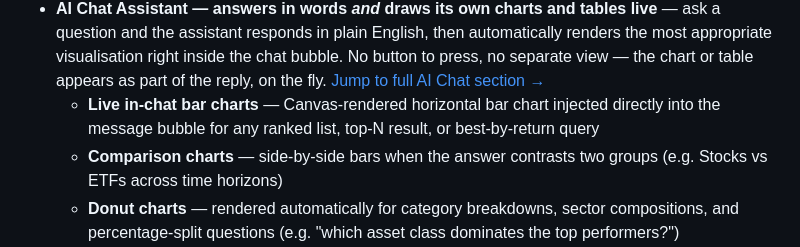
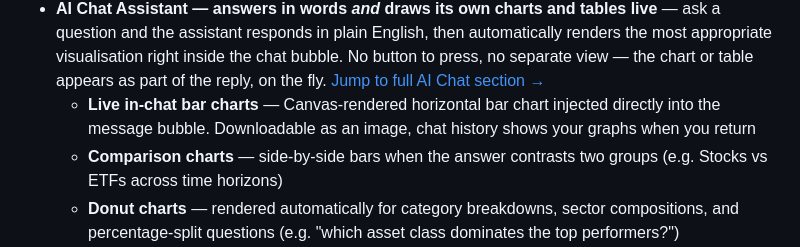
Before and after one commit to Xenia150232/ROI-Master, a Markdown page: README.md, the part around the change. Drawn GitHub-style.

```diff
--- a/README.md
+++ b/README.md
@@ -38,7 +38,7 @@ A tool that lets you see growth across investments and asset classes with advanc
 - **CSV import** — upload your own CSV to replace the default dataset
 - **CSV export** — download the current filtered view as a CSV
 - **AI Chat Assistant — answers in words *and* draws its own charts and tables live** — ask a question and the assistant responds in plain English, then automatically renders the most appropriate visualisation right inside the chat bubble. No button to press, no separate view — the chart or table appears as part of the reply, on the fly. [Jump to full AI Chat section →](#ai-chat-assistant)
-  - **Live in-chat bar charts** — Canvas-rendered horizontal bar chart injected directly into the message bubble for any ranked list, top-N result, or best-by-return query
+  - **Live in-chat bar charts** — Canvas-rendered horizontal bar chart injected directly into the message bubble. Downloadable as an image, chat history shows your graphs when you return
   - **Comparison charts** — side-by-side bars when the answer contrasts two groups (e.g. Stocks vs ETFs across time horizons)
   - **Donut charts** — rendered automatically for category breakdowns, sector compositions, and percentage-split questions (e.g. "which asset class dominates the top performers?")
   - **Line charts** — drawn for time-series data and single-asset return trajectories across all five horizons (1Y → 5Y → 10Y → 15Y → 20Y), showing the growth curve at a glance
```
